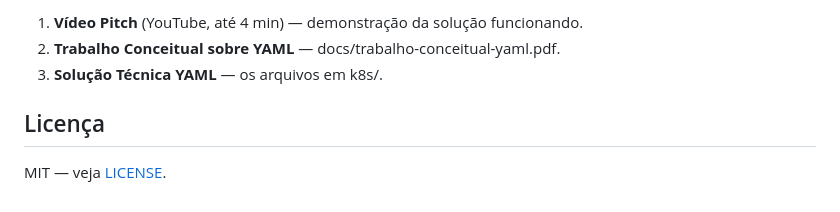
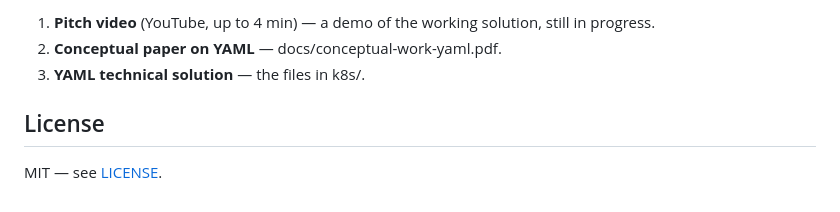
Before and after one commit to isathepigeon/trabalho-kubernetes, a Markdown page: README.md, the part around one of its changes. Drawn GitHub-style.

```diff
--- a/README.md
+++ b/README.md
@@ -81,8 +83,8 @@ kubectl scale deployment nginx-deployment --replicas=4
 
-1. **Vídeo Pitch** (YouTube, até 4 min) — demonstração da solução funcionando.
-2. **Trabalho Conceitual sobre YAML** — docs/trabalho-conceitual-yaml.pdf.
-3. **Solução Técnica YAML** — os arquivos em k8s/.
+1. **Pitch video** (YouTube, up to 4 min) — a demo of the working solution, still in progress.
+2. **Conceptual paper on YAML** — docs/conceptual-work-yaml.pdf.
+3. **YAML technical solution** — the files in k8s/.
 
-## Licença
+## License
 
-MIT — veja [LICENSE](LICENSE).
+MIT — see [LICENSE](LICENSE).
```
Also changed, not shown: other parts of README.md (+32 -30 lines).
